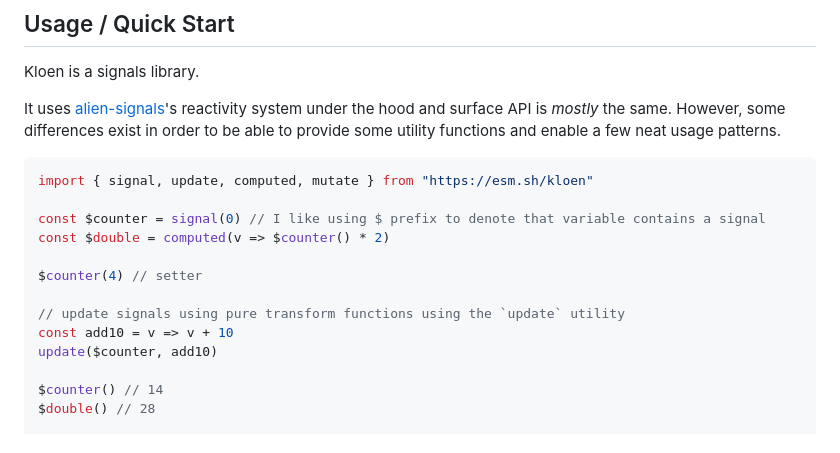
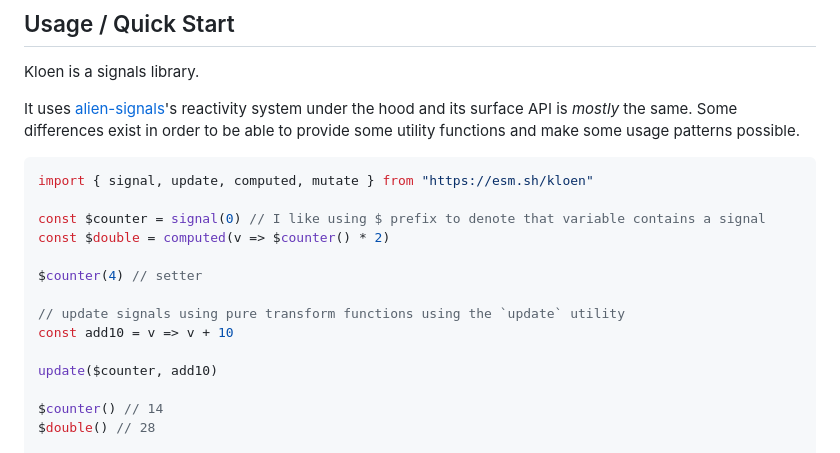
Before and after one commit to nocksock/kloen, a Markdown page: README.md, the part around one of its changes. Drawn GitHub-style.

Commit message:
docs: upate readme

````diff
--- a/README.md
+++ b/README.md
@@ -7,8 +7,8 @@
 
 Kloen is a signals library.
 
-It uses [alien-signals]'s reactivity system under the hood and surface API is *mostly* the same.
-However, some differences exist in order to be able to provide some utility functions and enable a few neat usage patterns.
+It uses [alien-signals]'s reactivity system under the hood and its surface API is *mostly* the same.
+Some differences exist in order to be able to provide some utility functions and make some usage patterns possible.
 
 ```js
 import { signal, update, computed, mutate } from "https://esm.sh/kloen"
@@ -20,6 +20,7 @@ $counter(4) // setter
 
 // update signals using pure transform functions using the `update` utility
 const add10 = v => v + 10
+
 update($counter, add10)
 
 $counter() // 14
````
Also changed, not shown: other parts of README.md (+0 -1 lines).
